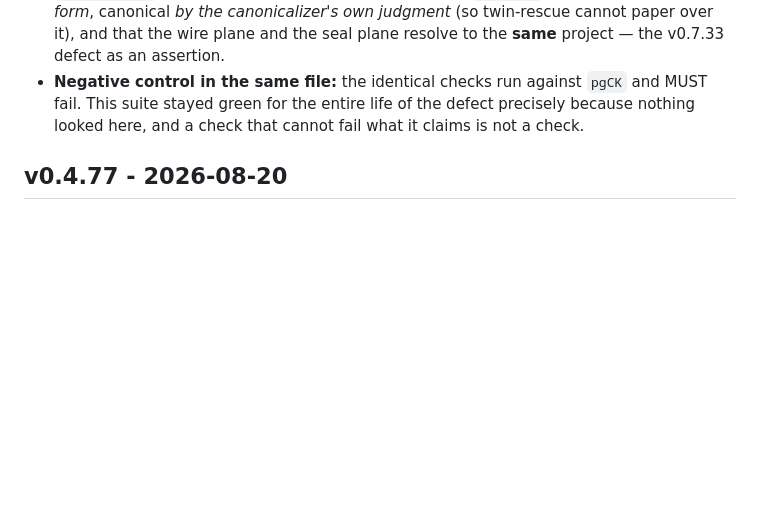
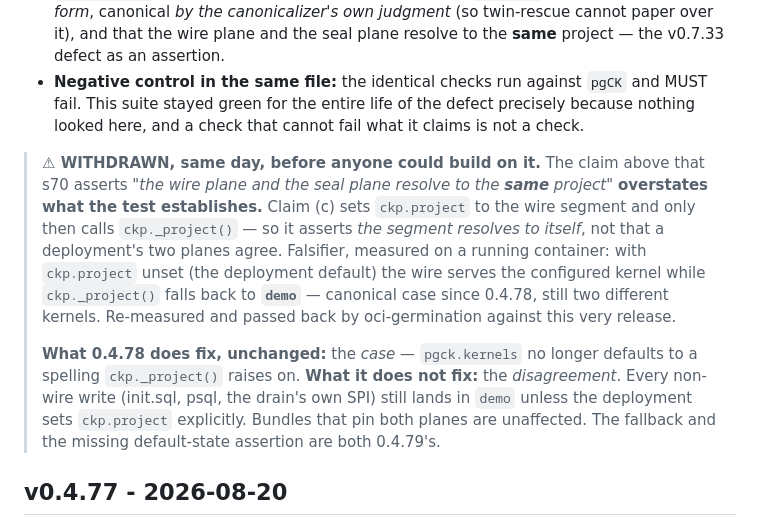
Before and after one commit to styk-tv/pgCK, a Markdown page: CHANGELOG.md, the part around the change. Drawn GitHub-style; blank space fills up the shorter version.

Commit message:
docs: WITHDRAW the v0.4.78 plane-agreement claim, and warn adopters
The v0.4.78 note claimed s70 asserts 'the wire plane and the seal plane resolve
to the same project'. It does not: claim (c) sets ckp.project to the wire
segment before calling ckp._project(), so it asserts the segment resolves to
ITSELF. A test that presupposes the condition it tests cannot establish it, and
the claim was published in an attested release note — enforcement manufactured
in prose, the PROMPTS-§11 defect class, mine this time.

Falsifier, measured on a running container: ckp.project unset (the deployment
default) -> wire serves the configured kernel, ckp._project() returns 'demo'.
Canonical case since 0.4.78, still two kernels. Re-measured and passed back by
oci-germination against this release.

0.4.78 fixes the CASE and not the DISAGREEMENT; both the fallback and the
missing default-state assertion are 0.4.79's. README gains the adopter warning
so nobody splits their facts while the fix is in flight.

```diff
--- a/CHANGELOG.md
+++ b/CHANGELOG.md
@@ -34,6 +34,21 @@ permission to hear.
 - **Negative control in the same file:** the identical checks run against `pgCK` and MUST
   fail. This suite stayed green for the entire life of the defect precisely because nothing
   looked here, and a check that cannot fail what it claims is not a check.
+
+> **⚠ WITHDRAWN, same day, before anyone could build on it.** The claim above that s70
+> asserts *"the wire plane and the seal plane resolve to the **same** project"* **overstates
+> what the test establishes.** Claim (c) sets `ckp.project` to the wire segment and only then
+> calls `ckp._project()` — so it asserts *the segment resolves to itself*, not that a
+> deployment's two planes agree. Falsifier, measured on a running container: with `ckp.project`
+> unset (the deployment default) the wire serves the configured kernel while
+> `ckp._project()` falls back to **`demo`** — canonical case since 0.4.78, still two different
+> kernels. Re-measured and passed back by oci-germination against this very release.
+>
+> **What 0.4.78 does fix, unchanged:** the *case* — `pgck.kernels` no longer defaults to a
+> spelling `ckp._project()` raises on. **What it does not fix:** the *disagreement*. Every
+> non-wire write (init.sql, psql, the drain's own SPI) still lands in `demo` unless the
+> deployment sets `ckp.project` explicitly. Bundles that pin both planes are unaffected.
+> The fallback and the missing default-state assertion are both 0.4.79's.
 
 ## v0.4.77 - 2026-08-20
 
```
Also changed, not shown: README.md (+2 -0 lines).
